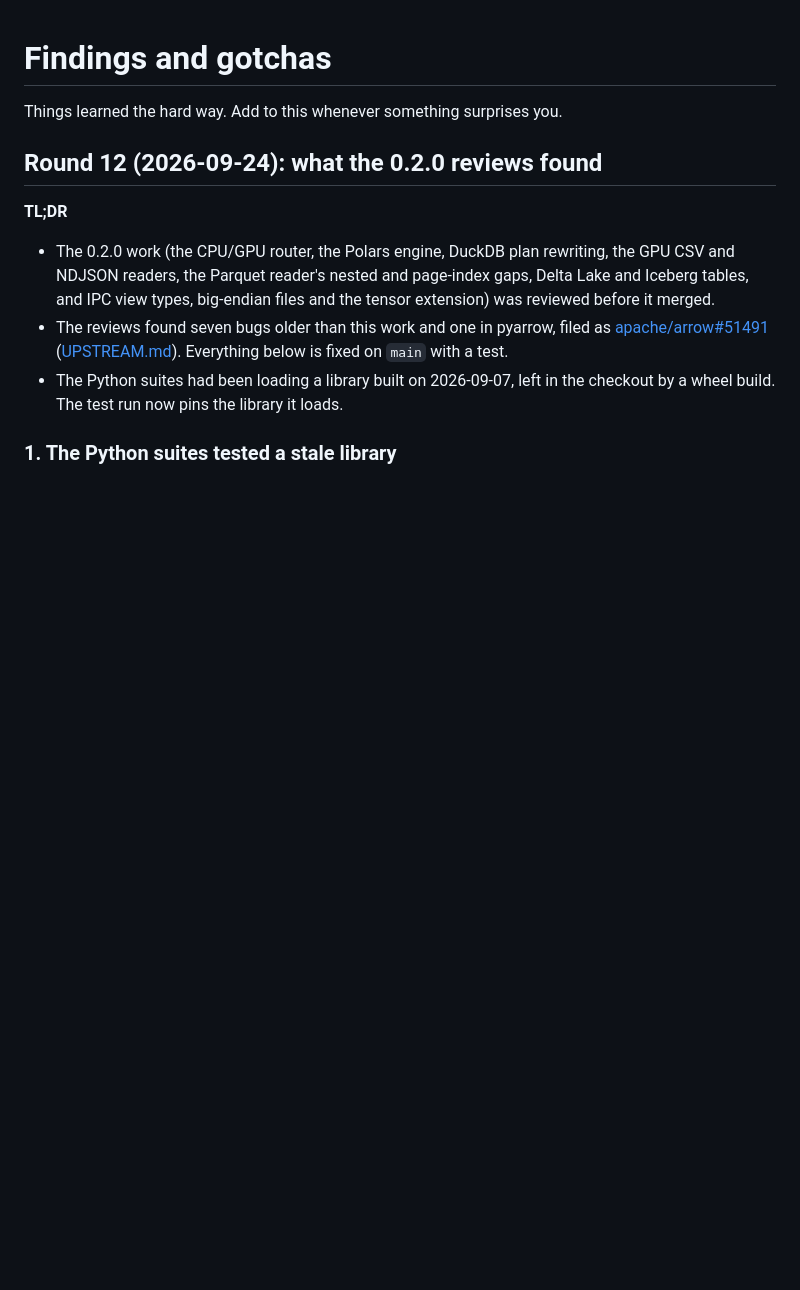
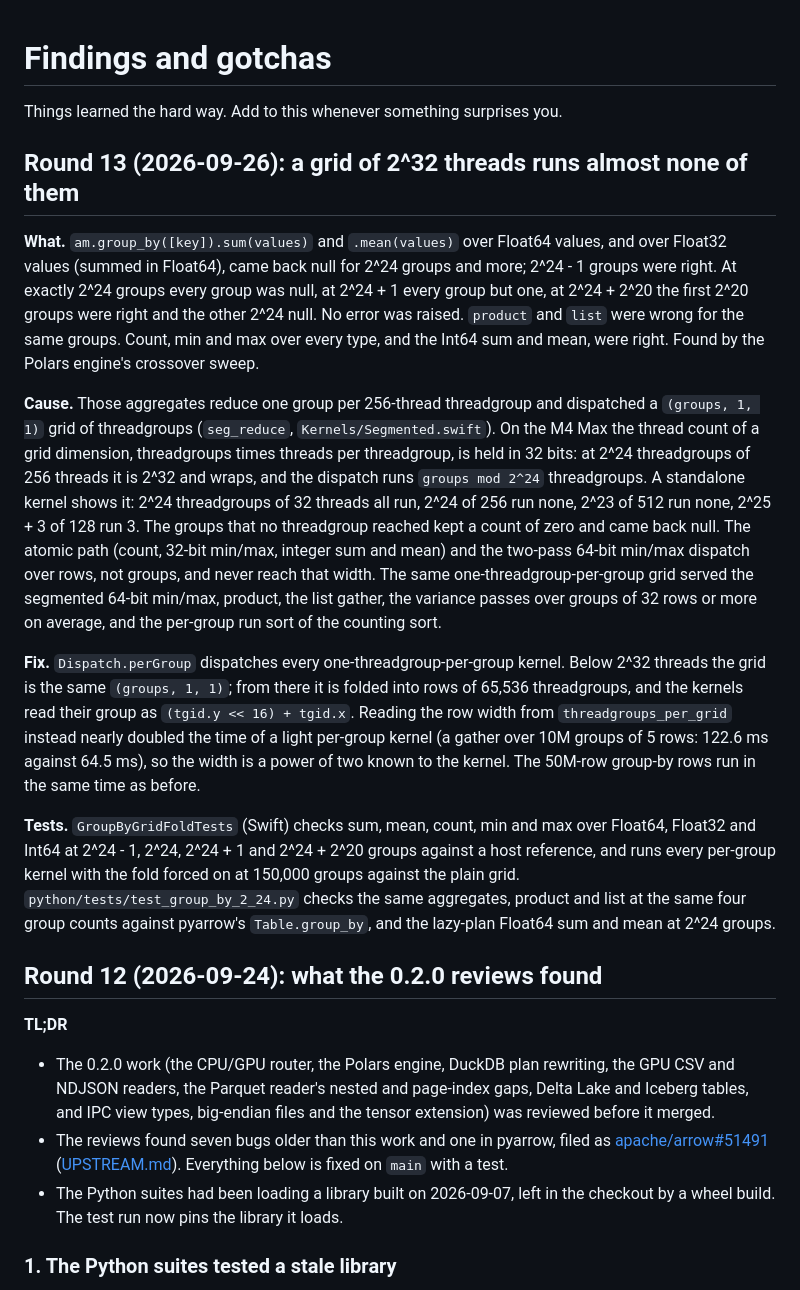
Before and after one commit to singhpratech/ArrowMetal, a Markdown page: docs/FINDINGS.md, the part around the change. GitHub-like rendering; blank space fills up the shorter version.

Commit message:
Docs: FINDINGS round 13 (per-group grids past 2^32 threads), COVERAGE segmented path at any group count, CHANGELOG

```diff
--- a/docs/FINDINGS.md
+++ b/docs/FINDINGS.md
@@ -1,6 +1,40 @@
 # Findings and gotchas
 
 Things learned the hard way. Add to this whenever something surprises you.
+
+## Round 13 (2026-09-26): a grid of 2^32 threads runs almost none of them
+
+**What.** `am.group_by([key]).sum(values)` and `.mean(values)` over Float64 values, and over Float32
+values (summed in Float64), came back null for 2^24 groups and more; 2^24 - 1 groups were right. At
+exactly 2^24 groups every group was null, at 2^24 + 1 every group but one, at 2^24 + 2^20 the first
+2^20 groups were right and the other 2^24 null. No error was raised. `product` and `list` were wrong
+for the same groups. Count, min and max over every type, and the Int64 sum and mean, were right. Found by
+the Polars engine's crossover sweep.
+
+**Cause.** Those aggregates reduce one group per 256-thread threadgroup and dispatched a
+`(groups, 1, 1)` grid of threadgroups (`seg_reduce`, `Kernels/Segmented.swift`). On the M4 Max the
+thread count of a grid dimension, threadgroups times threads per threadgroup, is held in 32 bits: at
+2^24 threadgroups of 256 threads it is 2^32 and wraps, and the dispatch runs `groups mod 2^24`
+threadgroups. A standalone kernel shows it: 2^24 threadgroups of 32 threads all run, 2^24 of 256 run
+none, 2^23 of 512 run none, 2^25 + 3 of 128 run 3. The groups that no threadgroup reached kept a
+count of zero and came back null. The atomic path (count, 32-bit min/max, integer sum and mean) and
+the two-pass 64-bit min/max dispatch over rows, not groups, and never reach that width. The same
+one-threadgroup-per-group grid served the segmented 64-bit min/max, product, the list gather, the
+variance passes over groups of 32 rows or more on average, and the per-group run sort of the counting
+sort.
+
+**Fix.** `Dispatch.perGroup` dispatches every one-threadgroup-per-group kernel. Below 2^32 threads the
+grid is the same `(groups, 1, 1)`; from there it is folded into rows of 65,536 threadgroups, and the
+kernels read their group as `(tgid.y << 16) + tgid.x`. Reading the row width from
+`threadgroups_per_grid` instead nearly doubled the time of a light per-group kernel (a gather over 10M
+groups of 5 rows: 122.6 ms against 64.5 ms), so the width is a power of two known to the kernel. The
+50M-row group-by rows run in the same time as before.
+
+**Tests.** `GroupByGridFoldTests` (Swift) checks sum, mean, count, min and max over Float64, Float32
+and Int64 at 2^24 - 1, 2^24, 2^24 + 1 and 2^24 + 2^20 groups against a host reference, and runs every
+per-group kernel with the fold forced on at 150,000 groups against the plain grid.
+`python/tests/test_group_by_2_24.py` checks the same aggregates, product and list at the same four
+group counts against pyarrow's `Table.group_by`, and the lazy-plan Float64 sum and mean at 2^24 groups.
 
 ## Round 12 (2026-09-24): what the 0.2.0 reviews found
 
```
Also changed, not shown: CHANGELOG.md (+9 -0 lines), docs/COVERAGE.md (+3 -1 lines).
